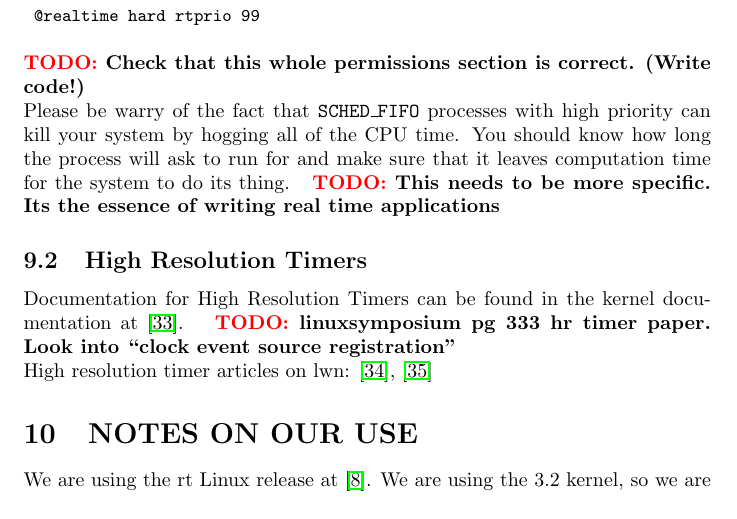
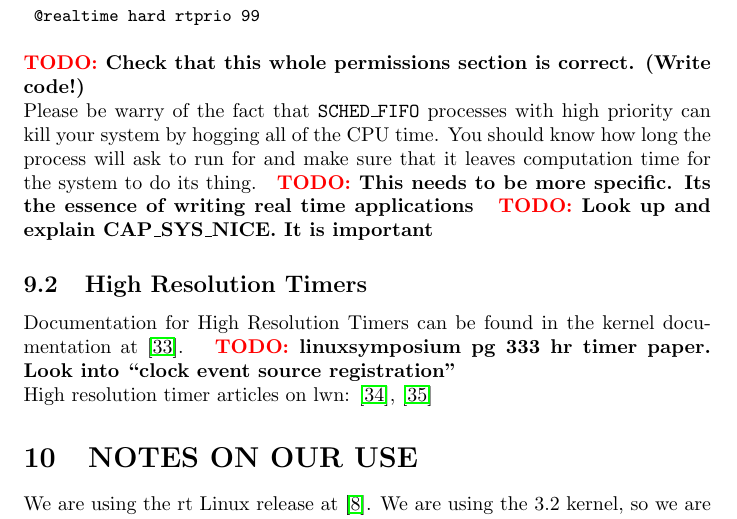
Before and after one commit to ianohara/linux-rt-examples, a LaTeX document (reports/real_time_os.tex): part of page 10 of 13, cut so that both start at the same text. Compiled offline with pdfLaTeX.

Commit message:
Updates and many TODOs in real_time_os.tex as a result of starting the 'Using Real Time Linux' session.
git-svn-id: http://svn.modlabupenn.org/personal/iano/realtime_gumstix@425 f9728153-16c7-43d0-9843-c13daa3a4bf4

```diff
--- a/reports/real_time_os.tex
+++ b/reports/real_time_os.tex
@@ -231,7 +231,9 @@ A realtime application wants to run with its scheduling policy set to \texttt{SC
 
 \TODO{Check that this whole permissions section is correct.  (Write code!)}
 
-Please be warry of the fact that \texttt{SCHED\_FIFO} processes with high priority can kill your system by hogging all of the CPU time.  You should know how long the process will ask to run for and make sure that it leaves computation time for the system to do its thing.  \TODO{This needs to be more specific.  Its the essence of writing real time applications}
+Please be warry of the fact that \texttt{SCHED\_FIFO} processes with high priority can kill your system by hogging all of the CPU time.  You should know how long the process will ask to run for and make sure that it leaves computation time for the system to do its thing.
+\TODO{This needs to be more specific.  Its the essence of writing real time applications}
+\TODO{Look up and explain CAP\_SYS\_NICE.  It is important}
 
 \subsection{High Resolution Timers}
 Documentation for High Resolution Timers can be found in the kernel documentation at \cite{highResTimerDoc}.
```
Also changed, not shown: reports/real_time_os.pdf.
